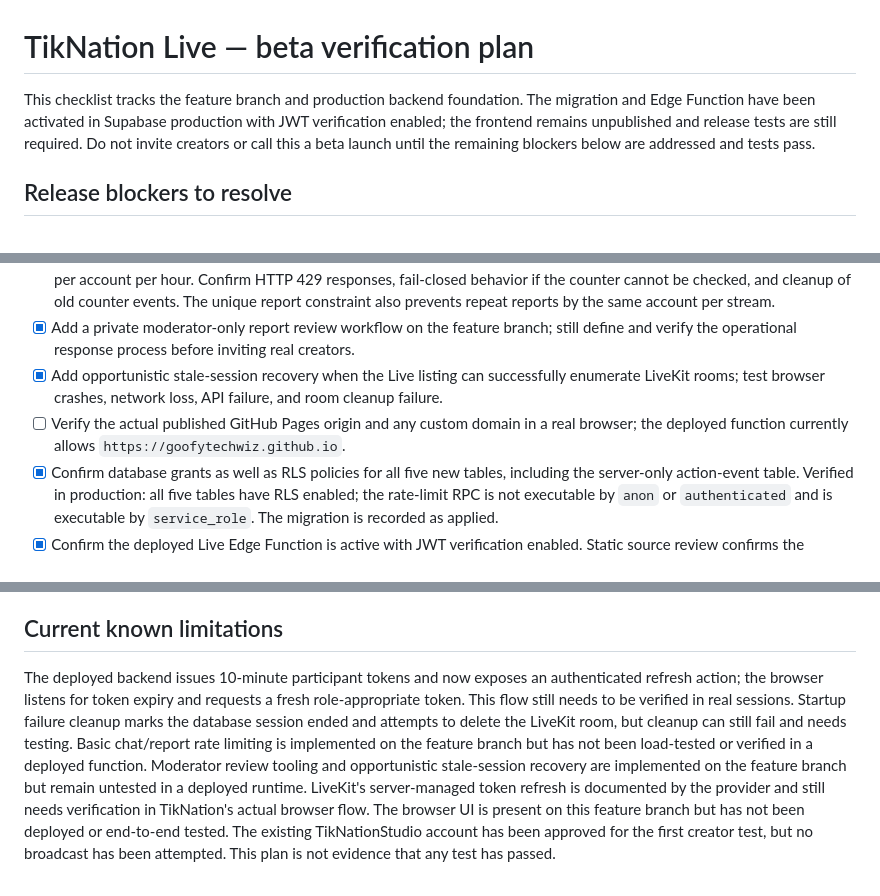
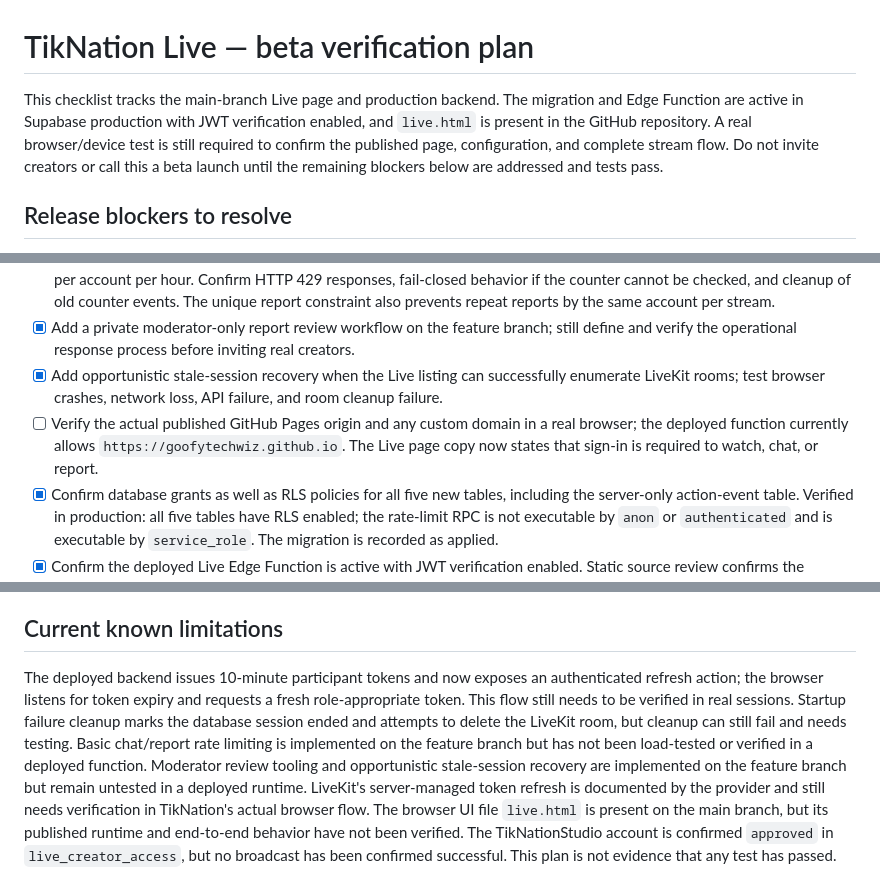
Before and after one commit to goofytechwiz/TikNation, a Markdown page: docs/TIKNATION_LIVE_TEST_PLAN.md, 3 parts joined by grey strips. Drawn GitHub-style.

Commit message:
docs: align Live test plan with current deployment state

```diff
--- a/docs/TIKNATION_LIVE_TEST_PLAN.md
+++ b/docs/TIKNATION_LIVE_TEST_PLAN.md
@@ -1,6 +1,6 @@
 # TikNation Live — beta verification plan
 
-This checklist tracks the feature branch and production backend foundation. The migration and Edge Function have been activated in Supabase production with JWT verification enabled; the frontend remains unpublished and release tests are still required. Do not invite creators or call this a beta launch until the remaining blockers below are addressed and tests pass.
+This checklist tracks the main-branch Live page and production backend. The migration and Edge Function are active in Supabase production with JWT verification enabled, and `live.html` is present in the GitHub repository. A real browser/device test is still required to confirm the published page, configuration, and complete stream flow. Do not invite creators or call this a beta launch until the remaining blockers below are addressed and tests pass.
 
 ## Release blockers to resolve
 
@@ -9,7 +9,7 @@ This checklist tracks the feature branch and production backend foundation. The
 - [ ] Test server-side rolling-window throttles: chat is limited to 8 attempts per account per minute and reports to 3 attempts per account per hour. Confirm HTTP 429 responses, fail-closed behavior if the counter cannot be checked, and cleanup of old counter events. The unique report constraint also prevents repeat reports by the same account per stream.
 - [x] Add a private moderator-only report review workflow on the feature branch; still define and verify the operational response process before inviting real creators.
 - [x] Add opportunistic stale-session recovery when the Live listing can successfully enumerate LiveKit rooms; test browser crashes, network loss, API failure, and room cleanup failure.
-- [ ] Verify the actual published GitHub Pages origin and any custom domain in a real browser; the deployed function currently allows `https://goofytechwiz.github.io`.
+- [ ] Verify the actual published GitHub Pages origin and any custom domain in a real browser; the deployed function currently allows `https://goofytechwiz.github.io`. The Live page copy now states that sign-in is required to watch, chat, or report.
 - [x] Confirm database grants as well as RLS policies for all five new tables, including the server-only action-event table. Verified in production: all five tables have RLS enabled; the rate-limit RPC is not executable by `anon` or `authenticated` and is executable by `service_role`. The migration is recorded as applied.
 - [x] Confirm the deployed Live Edge Function is active with JWT verification enabled. Static source review confirms the browser does not contain LiveKit API credentials; secret values themselves were not read back.
 - [ ] Validate LiveKit server URL and SDK compatibility in the target Supabase Edge Runtime before deployment.
@@ -61,4 +61,4 @@ This checklist tracks the feature branch and production backend foundation. The
 
 ## Current known limitations
 
-The deployed backend issues 10-minute participant tokens and now exposes an authenticated refresh action; the browser listens for token expiry and requests a fresh role-appropriate token. This flow still needs to be verified in real sessions. Startup failure cleanup marks the database session ended and attempts to delete the LiveKit room, but cleanup can still fail and needs testing. Basic chat/report rate limiting is implemented on the feature branch but has not been load-tested or verified in a deployed function. Moderator review tooling and opportunistic stale-session recovery are implemented on the feature branch but remain untested in a deployed runtime. LiveKit's server-managed token refresh is documented by the provider and still needs verification in TikNation's actual browser flow. The browser UI is present on this feature branch but has not been deployed or end-to-end tested. The existing TikNationStudio account has been approved for the first creator test, but no broadcast has been attempted. This plan is not evidence that any test has passed.
+The deployed backend issues 10-minute participant tokens and now exposes an authenticated refresh action; the browser listens for token expiry and requests a fresh role-appropriate token. This flow still needs to be verified in real sessions. Startup failure cleanup marks the database session ended and attempts to delete the LiveKit room, but cleanup can still fail and needs testing. Basic chat/report rate limiting is implemented on the feature branch but has not been load-tested or verified in a deployed function. Moderator review tooling and opportunistic stale-session recovery are implemented on the feature branch but remain untested in a deployed runtime. LiveKit's server-managed token refresh is documented by the provider and still needs verification in TikNation's actual browser flow. The browser UI file `live.html` is present on the main branch, but its published runtime and end-to-end behavior have not been verified. The TikNationStudio account is confirmed `approved` in `live_creator_access`, but no broadcast has been confirmed successful. This plan is not evidence that any test has passed.
```
